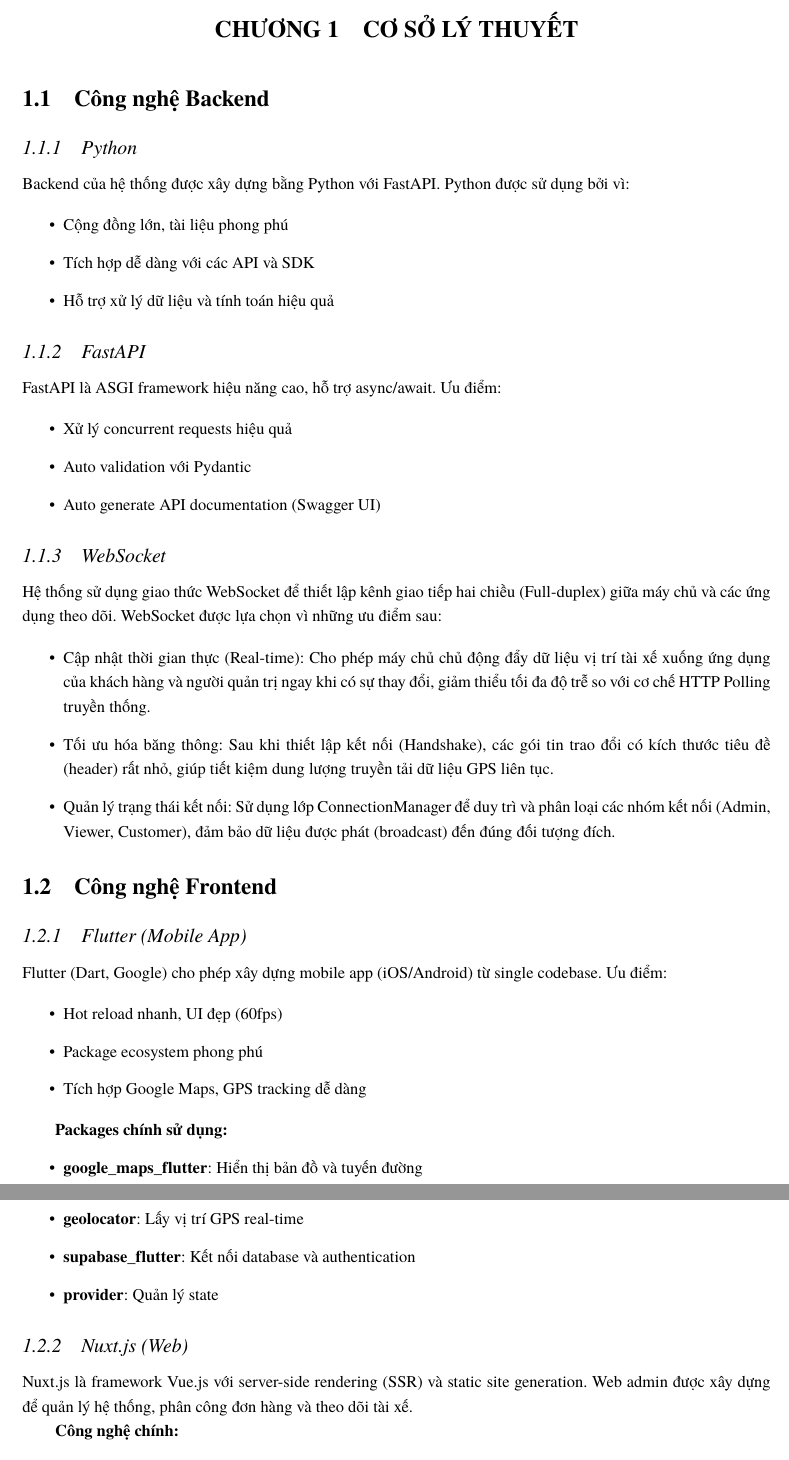
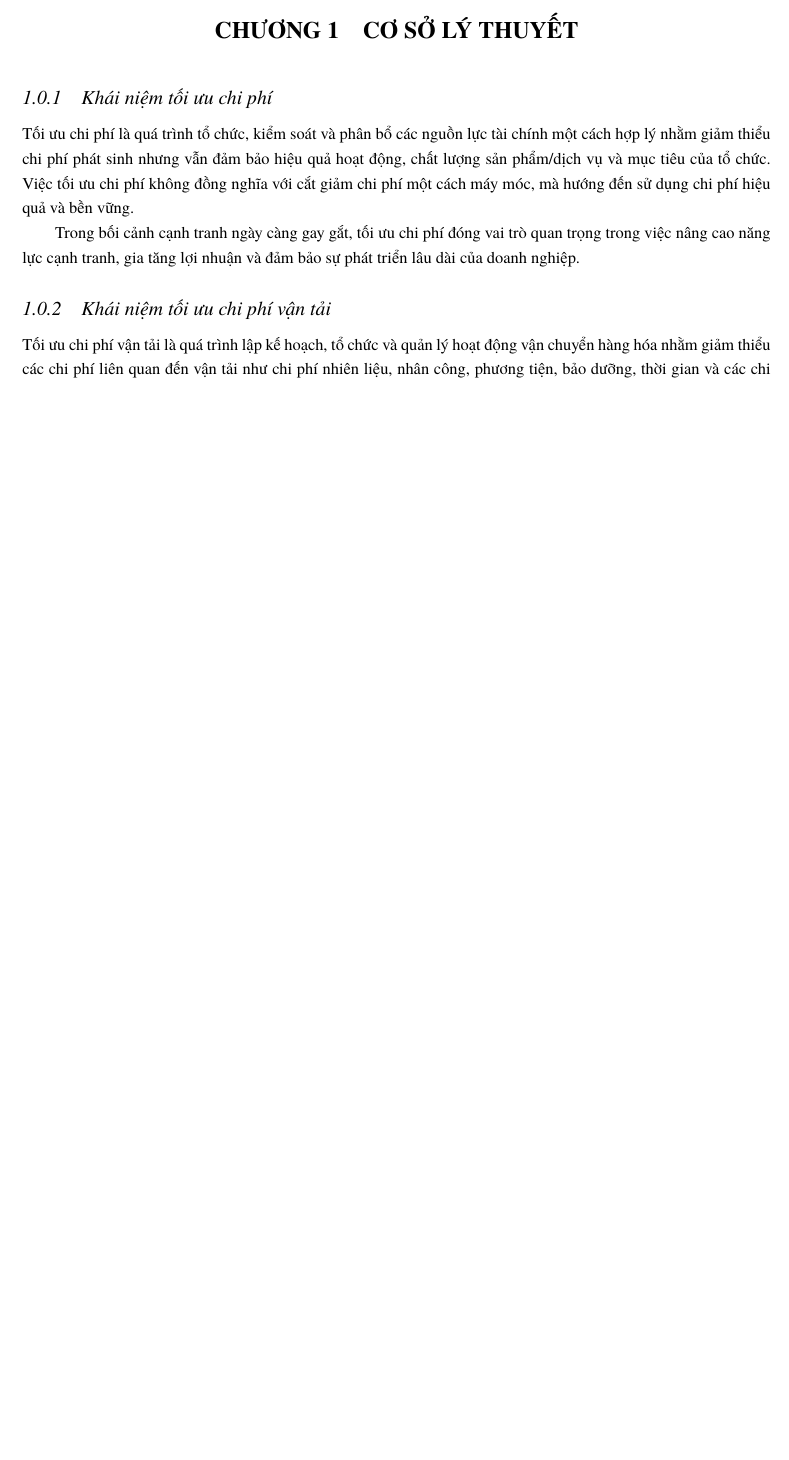
Before and after one commit to hohuynhnhu/DeliveryDriver-LaTex, a LaTeX document (main.tex, which reads chapters/chapter1/section1-1.tex, chapters/chapter1/section1-2.tex, chapters/chapter1/section1-3.tex): two parts of pages 7 and 8 of 65 before the commit and part of page 7 of 63 after it, the two joined at a grey line, cut so that both start at the same text, the shorter picture padded with empty space. Compiled offline with pdfLaTeX.

Commit message:
add cslt

```diff
--- a/chapters/chapter1/section1-1.tex
+++ b/chapters/chapter1/section1-1.tex
@@ -1,31 +1,11 @@
-\section{Công nghệ Backend}
+\subsection{Khái niệm tối ưu chi phí}
 
-\subsection{Python}
+Tối ưu chi phí là quá trình tổ chức, kiểm soát và phân bổ các nguồn lực tài chính một cách hợp lý nhằm giảm thiểu chi phí phát sinh nhưng vẫn đảm bảo hiệu quả hoạt động, chất lượng sản phẩm/dịch vụ và mục tiêu của tổ chức. Việc tối ưu chi phí không đồng nghĩa với cắt giảm chi phí một cách máy móc, mà hướng đến sử dụng chi phí hiệu quả và bền vững.
 
-Backend của hệ thống được xây dựng bằng Python với FastAPI. Python được sử dụng bởi vì:
+Trong bối cảnh cạnh tranh ngày càng gay gắt, tối ưu chi phí đóng vai trò quan trọng trong việc nâng cao năng lực cạnh tranh, gia tăng lợi nhuận và đảm bảo sự phát triển lâu dài của doanh nghiệp.
 
-\begin{itemize}
-    \item Cộng đồng lớn, tài liệu phong phú
-    \item Tích hợp dễ dàng với các API và SDK
-    \item Hỗ trợ xử lý dữ liệu và tính toán hiệu quả
-\end{itemize}
+\subsection{Khái niệm tối ưu chi phí vận tải}
 
-\subsection{FastAPI}
+Tối ưu chi phí vận tải là quá trình lập kế hoạch, tổ chức và quản lý hoạt động vận chuyển hàng hóa nhằm giảm thiểu các chi phí liên quan đến vận tải như chi phí nhiên liệu, nhân công, phương tiện, bảo dưỡng, thời gian và các chi phí phát sinh khác, trong khi vẫn đảm bảo hàng hóa được giao đúng thời gian, đúng địa điểm và an toàn.
 
-FastAPI là ASGI framework hiệu năng cao, hỗ trợ async/await. Ưu điểm:
-
-\begin{itemize}
-    \item Xử lý concurrent requests hiệu quả
-    \item Auto validation với Pydantic
-    \item Auto generate API documentation (Swagger UI)
-\end{itemize}
-
-\subsection{WebSocket}
-
-Hệ thống sử dụng giao thức WebSocket để thiết lập kênh giao tiếp hai chiều (Full-duplex) giữa máy chủ và các ứng dụng theo dõi. WebSocket được lựa chọn vì những ưu điểm sau:
-
-\begin{itemize}
-    \item {Cập nhật thời gian thực (Real-time):} Cho phép máy chủ chủ động đẩy dữ liệu vị trí tài xế xuống ứng dụng của khách hàng và người quản trị ngay khi có sự thay đổi, giảm thiểu tối đa độ trễ so với cơ chế HTTP Polling truyền thống.
-    \item {Tối ưu hóa băng thông:} Sau khi thiết lập kết nối (Handshake), các gói tin trao đổi có kích thước tiêu đề (header) rất nhỏ, giúp tiết kiệm dung lượng truyền tải dữ liệu GPS liên tục.
-    \item {Quản lý trạng thái kết nối:} Sử dụng lớp ConnectionManager để duy trì và phân loại các nhóm kết nối (Admin, Viewer, Customer), đảm bảo dữ liệu được phát (broadcast) đến đúng đối tượng đích.
-\end{itemize}
+Tối ưu chi phí vận tải là một nội dung quan trọng trong quản lý logistics, góp phần làm giảm tổng chi phí chuỗi cung ứng và nâng cao hiệu quả hoạt động kinh doanh của doanh nghiệp.
--- a/chapters/chapter1/section1-2.tex
+++ /dev/null
@@ -1,26 +0,0 @@
-\section{Công nghệ Frontend}
-
-\subsection{Flutter (Mobile App)}
-
-Flutter (Dart, Google) cho phép xây dựng mobile app (iOS/Android) từ single codebase. Ưu điểm:
-
-\begin{itemize}
-    \item Hot reload nhanh, UI đẹp (60fps)
-    \item Package ecosystem phong phú
-    \item Tích hợp Google Maps, GPS tracking dễ dàng
-\end{itemize}
-
-\textbf{Packages chính sử dụng:}
-\begin{itemize}
-  \item \textbf{google\_maps\_flutter}: Hiển thị bản đồ và tuyến đường
-  \item \textbf{geolocator}: Lấy vị trí GPS real-time
-  \item \textbf{supabase\_flutter}: Kết nối database và authentication
-  \item \textbf{provider}: Quản lý state
-\end{itemize}
-
-\subsection{Nuxt.js (Web)}
-
-Nuxt.js là framework Vue.js với server-side rendering (SSR) và static site generation. Web admin được xây dựng để quản lý hệ thống, phân công đơn hàng và theo dõi tài xế.
-
-\textbf{Công nghệ chính:}
-\begin{itemize}
--- a/chapters/chapter1/section1-3.tex
+++ b/chapters/chapter1/section1-3.tex
@@ -27,5 +1,3 @@ Docker được sử dụng để containerize ứng dụng backend, đảm bả
-  \item profiles: Hồ sơ người dùng
-\end{itemize}
 
 \subsection{Thuật toán tối ưu hóa}
 
```
Also changed, not shown: chapters/chapter1/section1-2.tex (20 more changed lines), chapters/chapter1/section1-3.tex (26 more changed lines).
